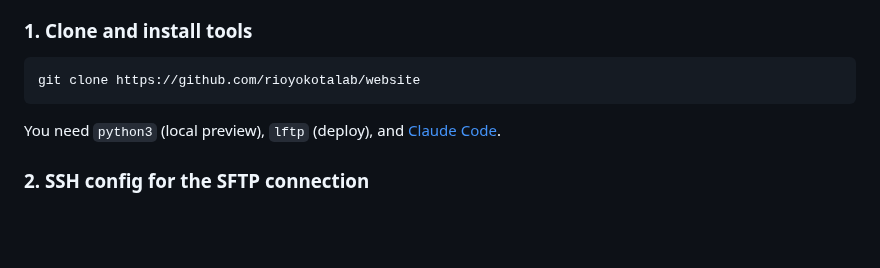
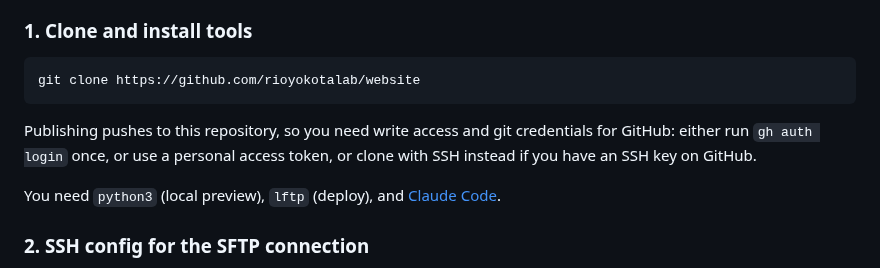
Before and after one commit to rioyokotalab/website, a Markdown page: README.md, the part around the change. Drawn GitHub-style; blank space fills up the shorter version.

Commit message:
Note GitHub push credentials requirement in README
Co-Authored-By: Claude Fable 5 <noreply@anthropic.com>

````diff
--- a/README.md
+++ b/README.md
@@ -16,6 +16,10 @@ automatically.**
 ```
 git clone https://github.com/rioyokotalab/website
 ```
+
+Publishing pushes to this repository, so you need write access and git
+credentials for GitHub: either run `gh auth login` once, or use a personal
+access token, or clone with SSH instead if you have an SSH key on GitHub.
 
 You need `python3` (local preview), `lftp` (deploy), and
 [Claude Code](https://claude.com/claude-code).
````
